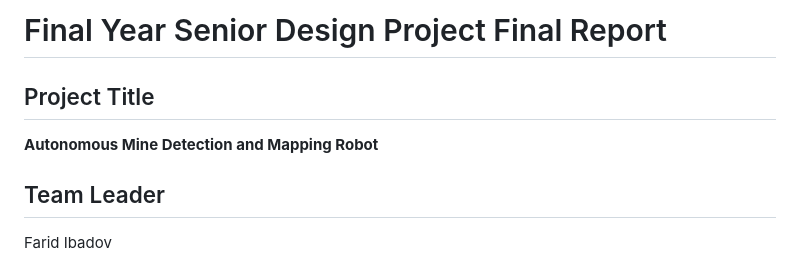
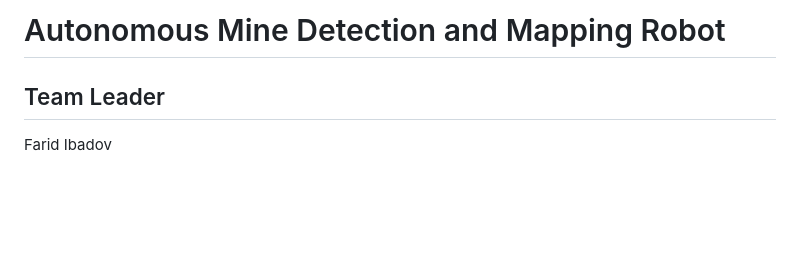
Before and after one commit to abigore04/Senior-Design-Project, a Markdown page: README.md, the part around the change. Drawn GitHub-style; blank space fills up the shorter version.

Commit message:
Revise project title in README
Updated project title and removed unnecessary sections.

```diff
--- a/README.md
+++ b/README.md
@@ -1,8 +1,4 @@
-# Final Year Senior Design Project Final Report
-
-## Project Title
-
-**Autonomous Mine Detection and Mapping Robot**
+# Autonomous Mine Detection and Mapping Robot
 
 ## Team Leader
 
```
